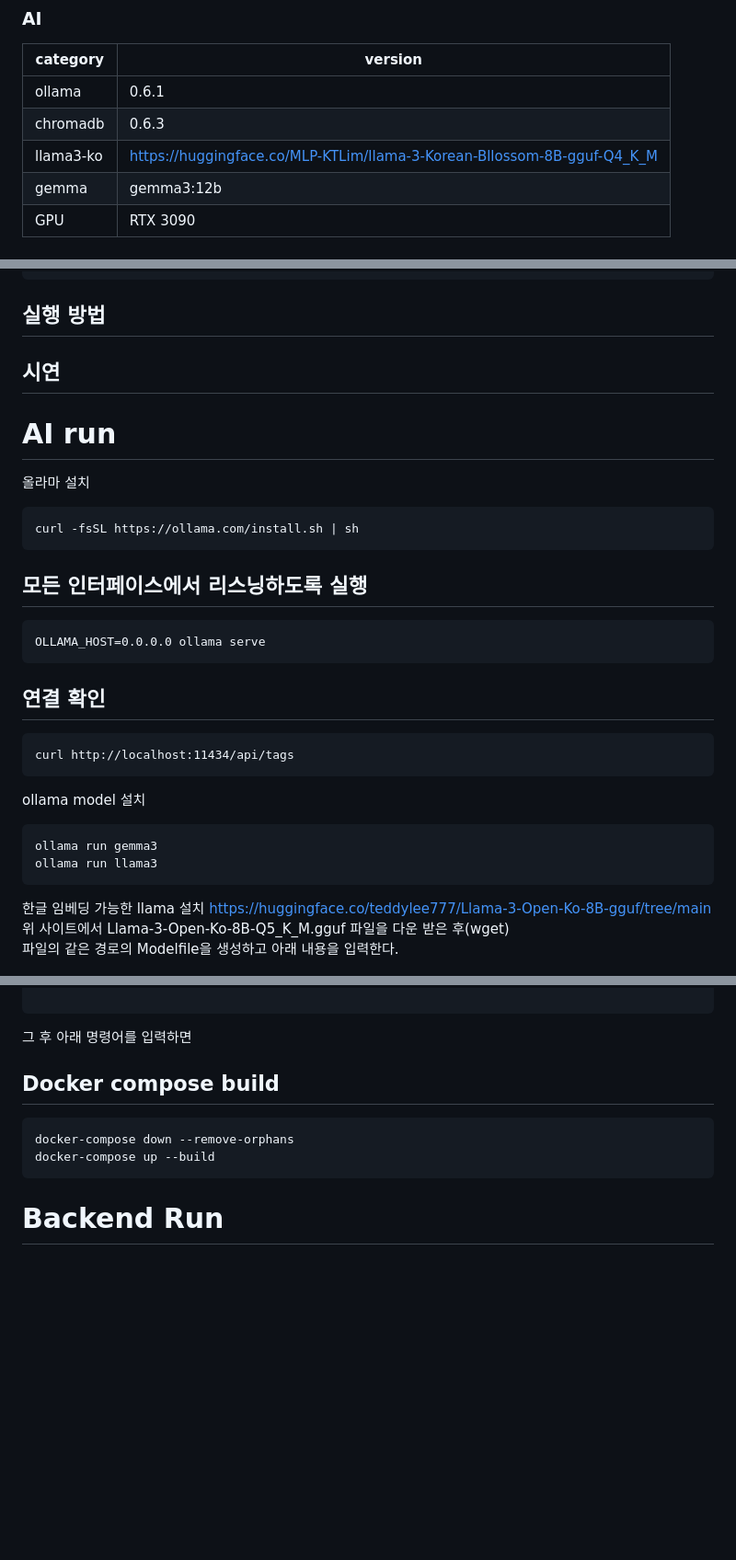
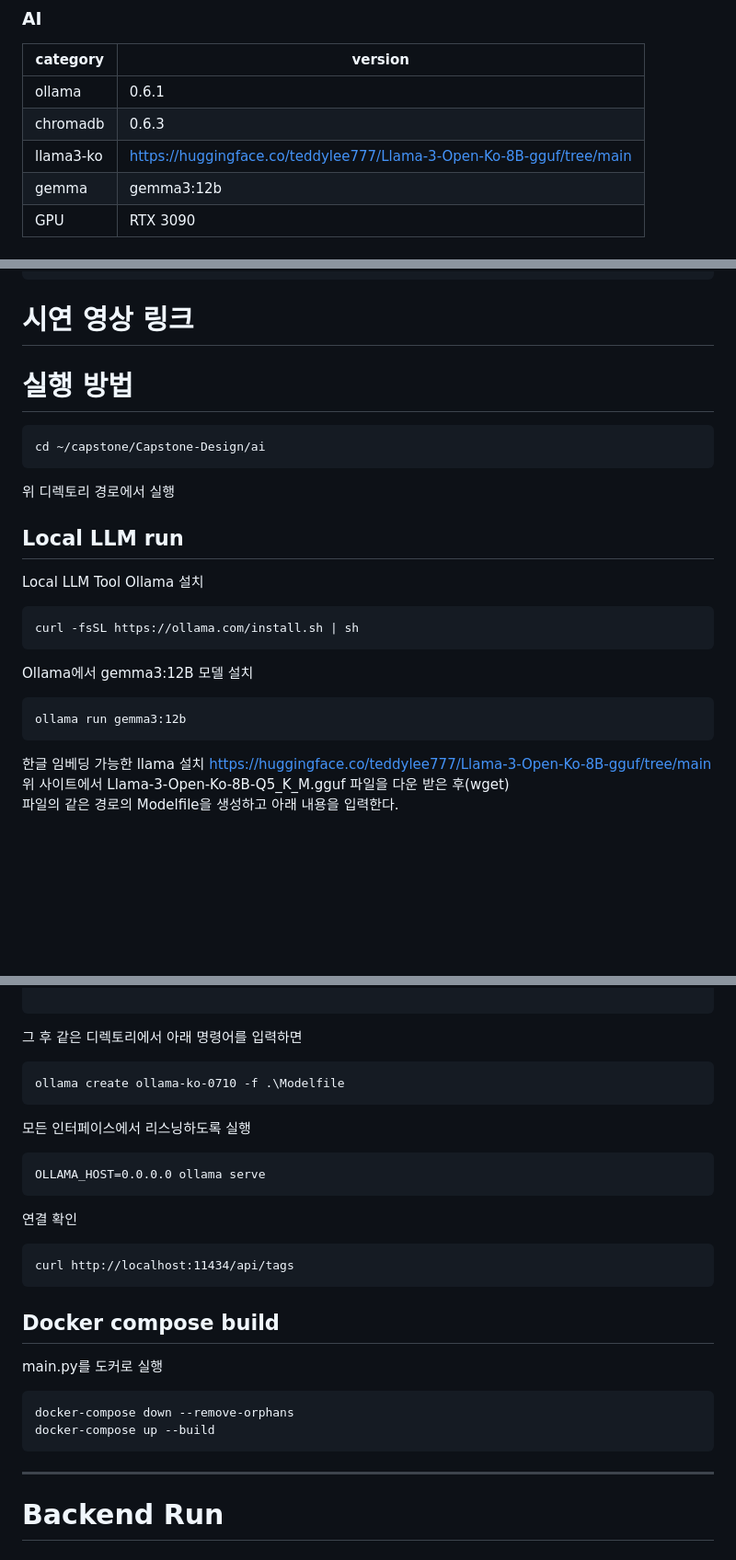
Before and after one commit to JustYOLO/Capstone-Design, a Markdown page: README.md, 3 parts joined by grey strips. Shown: that part at 92% size. Rendered like a GitHub page; blank space fills up the shorter version.

````diff
--- a/README.md
+++ b/README.md
@@ -62,7 +62,7 @@ Dankook University Software Major Capstone Design with 김민성, 이용민, 위
 |------|---|
 |ollama|0.6.1|
 |chromadb|0.6.3|
-|llama3-ko|https://huggingface.co/MLP-KTLim/llama-3-Korean-Bllossom-8B-gguf-Q4_K_M|
+|llama3-ko|https://huggingface.co/teddylee777/Llama-3-Open-Ko-8B-gguf/tree/main|
 |gemma|gemma3:12b|
 |GPU| RTX 3090 |
 
@@ -218,43 +218,32 @@ Dankook University Software Major Capstone Design with 김민성, 이용민, 위
  ┃ ┗ 📜requirements.txt
 ```
 
-## 실행 방법
+
+
+# 시연 영상 링크
 
 
 
-## 시연
+# 실행 방법
+```
+cd ~/capstone/Capstone-Design/ai
+```
+위 디렉토리 경로에서 실행
 
 
-
-
-
-
-# AI run
-올라마 설치
+## Local LLM run
+Local LLM Tool Ollama 설치
 ```
 curl -fsSL https://ollama.com/install.sh | sh
 ```
 
+Ollama에서 gemma3:12B 모델 설치
+```
+ollama run gemma3:12b
+```
 
 
-## 모든 인터페이스에서 리스닝하도록 실행
 
-```
-OLLAMA_HOST=0.0.0.0 ollama serve
-```
-</br>
-
-## 연결 확인
-```
-curl http://localhost:11434/api/tags
-```
-
-ollama model 설치
-
-```
-ollama run gemma3
-ollama run llama3
-```
 </br>
 
 한글 임베딩 가능한 llama 설치
@@ -284,17 +273,33 @@ PARAMETER stop </s>
 
 ```
 
-그 후 아래 명령어를 입력하면
+그 후 같은 디렉토리에서 아래 명령어를 입력하면
+```
+ollama create ollama-ko-0710 -f .\Modelfile
+```
+
+모든 인터페이스에서 리스닝하도록 실행
+```
+OLLAMA_HOST=0.0.0.0 ollama serve
+```
+</br>
+
+연결 확인
+```
+curl http://localhost:11434/api/tags
+```
+
 
 
 ## Docker compose build
+main.py를 도커로 실행
 ```
 docker-compose down --remove-orphans
 docker-compose up --build
 ```
 
 
-
+---
 
 # Backend Run
 
````
